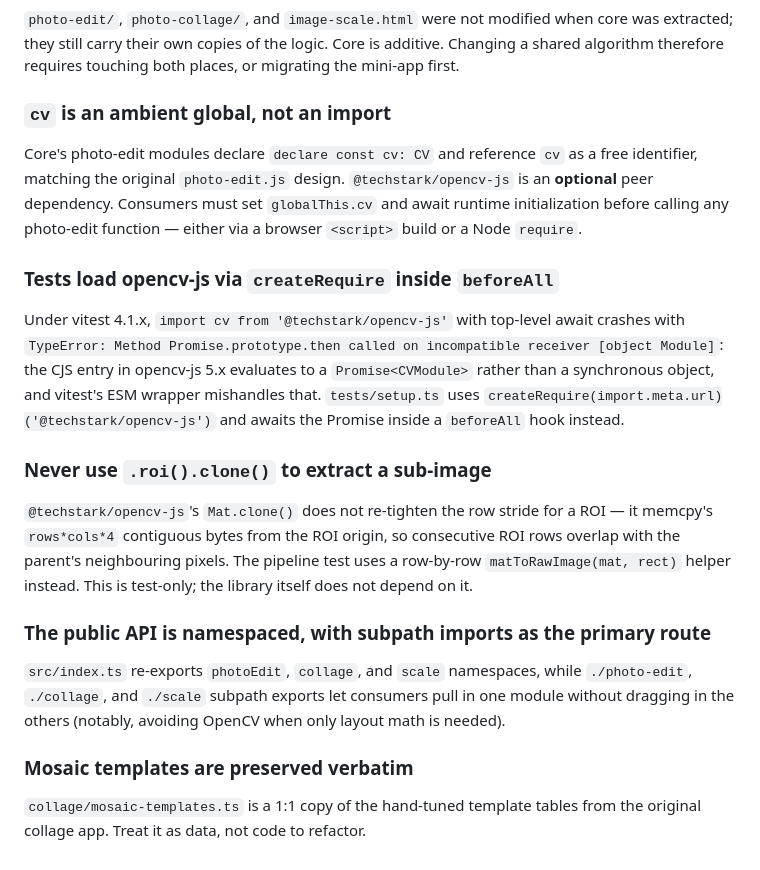
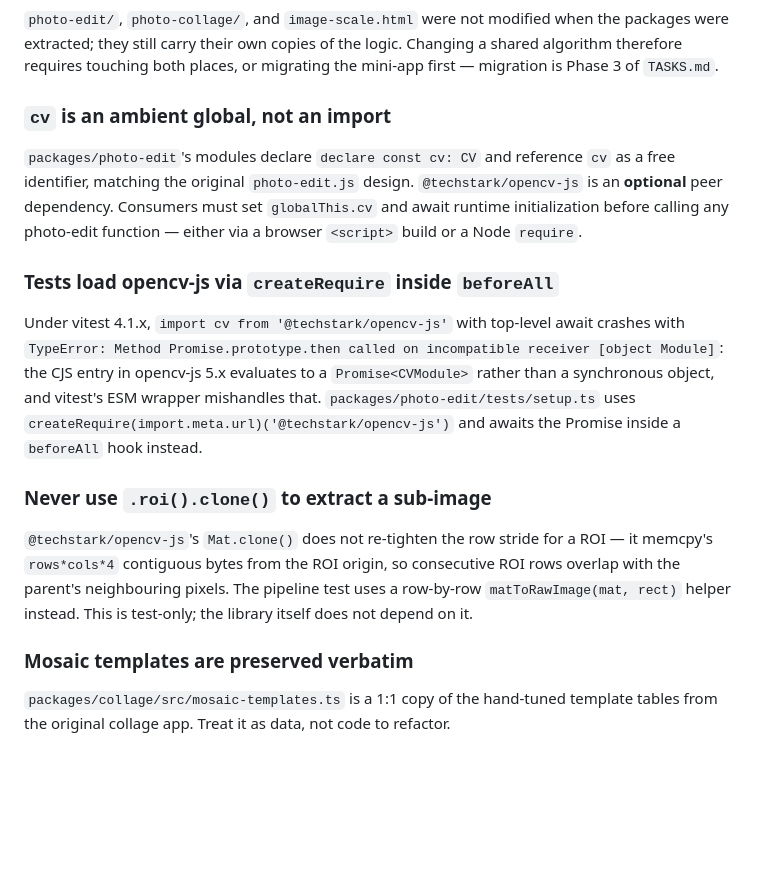
Before and after one commit to shiragold/graphic-quicks, a Markdown page: AGENTS.md, the part around one of its changes. GitHub-like rendering; blank space fills up the shorter version.

```diff
--- a/AGENTS.md
+++ b/AGENTS.md
@@ -72,13 +92,13 @@ positioned rectangles and leave rendering to the caller.
 
 `photo-edit/`, `photo-collage/`, and `image-scale.html` were not modified when
-core was extracted; they still carry their own copies of the logic. Core is
-additive. Changing a shared algorithm therefore requires touching both places,
-or migrating the mini-app first.
+the packages were extracted; they still carry their own copies of the logic.
+Changing a shared algorithm therefore requires touching both places, or
+migrating the mini-app first — migration is Phase 3 of `TASKS.md`.
 
 ### `cv` is an ambient global, not an import
 
-Core's photo-edit modules declare `declare const cv: CV` and reference `cv` as
-a free identifier, matching the original `photo-edit.js` design.
+`packages/photo-edit`'s modules declare `declare const cv: CV` and reference
+`cv` as a free identifier, matching the original `photo-edit.js` design.
 `@techstark/opencv-js` is an **optional** peer dependency. Consumers must set
 `globalThis.cv` and await runtime initialization before calling any photo-edit
 function — either via a browser `<script>` build or a Node `require`.
@@ -89,8 +109,8 @@ Under vitest 4.1.x, `import cv from '@techstark/opencv-js'` with top-level
 await crashes with `TypeError: Method Promise.prototype.then called on
 incompatible receiver [object Module]`: the CJS entry in opencv-js 5.x
 evaluates to a `Promise<CVModule>` rather than a synchronous object, and
-vitest's ESM wrapper mishandles that. `tests/setup.ts` uses
-`createRequire(import.meta.url)('@techstark/opencv-js')` and awaits the
+vitest's ESM wrapper mishandles that. `packages/photo-edit/tests/setup.ts`
+uses `createRequire(import.meta.url)('@techstark/opencv-js')` and awaits the
 Promise inside a `beforeAll` hook instead.
 
 ### Never use `.roi().clone()` to extract a sub-image
@@ -101,14 +121,8 @@ consecutive ROI rows overlap with the parent's neighbouring pixels. The
 pipeline test uses a row-by-row `matToRawImage(mat, rect)` helper instead. This
 is test-only; the library itself does not depend on it.
 
-### The public API is namespaced, with subpath imports as the primary route
-
-`src/index.ts` re-exports `photoEdit`, `collage`, and `scale` namespaces, while
-`./photo-edit`, `./collage`, and `./scale` subpath exports let consumers pull in
-one module without dragging in the others (notably, avoiding OpenCV when only
-layout math is needed).
-
 ### Mosaic templates are preserved verbatim
 
-`collage/mosaic-templates.ts` is a 1:1 copy of the hand-tuned template tables
-from the original collage app. Treat it as data, not code to refactor.
+`packages/collage/src/mosaic-templates.ts` is a 1:1 copy of the hand-tuned
+template tables from the original collage app. Treat it as data, not code to
+refactor.
```
Also changed, not shown: other parts of AGENTS.md (+51 -31 lines), TASKS.md (+2 -2 lines).
